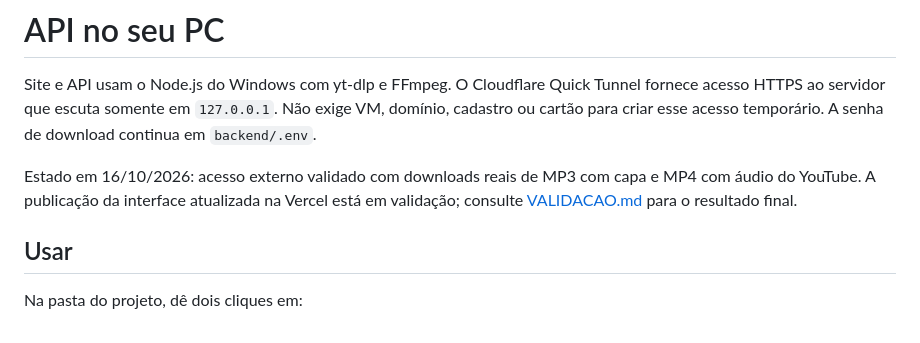
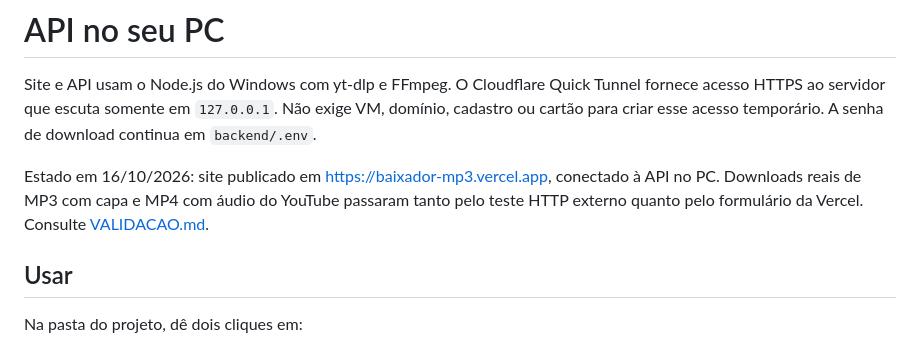
Before and after one commit to GustavoHammes/Projetos_caseiros, a Markdown page: Projeto mp3_mp4/docs/PC_SERVER.md, the part around the change. GitHub-like rendering.

```diff
--- a/Projeto mp3_mp4/docs/PC_SERVER.md
+++ b/Projeto mp3_mp4/docs/PC_SERVER.md
@@ -2,7 +2,7 @@
 
 Site e API usam o Node.js do Windows com yt-dlp e FFmpeg. O Cloudflare Quick Tunnel fornece acesso HTTPS ao servidor que escuta somente em `127.0.0.1`. Não exige VM, domínio, cadastro ou cartão para criar esse acesso temporário. A senha de download continua em `backend/.env`.
 
-Estado em 16/10/2026: acesso externo validado com downloads reais de MP3 com capa e MP4 com áudio do YouTube. A publicação da interface atualizada na Vercel está em validação; consulte [VALIDACAO.md](VALIDACAO.md) para o resultado final.
+Estado em 16/10/2026: site publicado em https://baixador-mp3.vercel.app, conectado à API no PC. Downloads reais de MP3 com capa e MP4 com áudio do YouTube passaram tanto pelo teste HTTP externo quanto pelo formulário da Vercel. Consulte [VALIDACAO.md](VALIDACAO.md).
 
 ## Usar
 
```
Also changed, not shown: Projeto mp3_mp4/README.md (+18 -2 lines), Projeto mp3_mp4/docs/VALIDACAO.md (+28 -0 lines).
